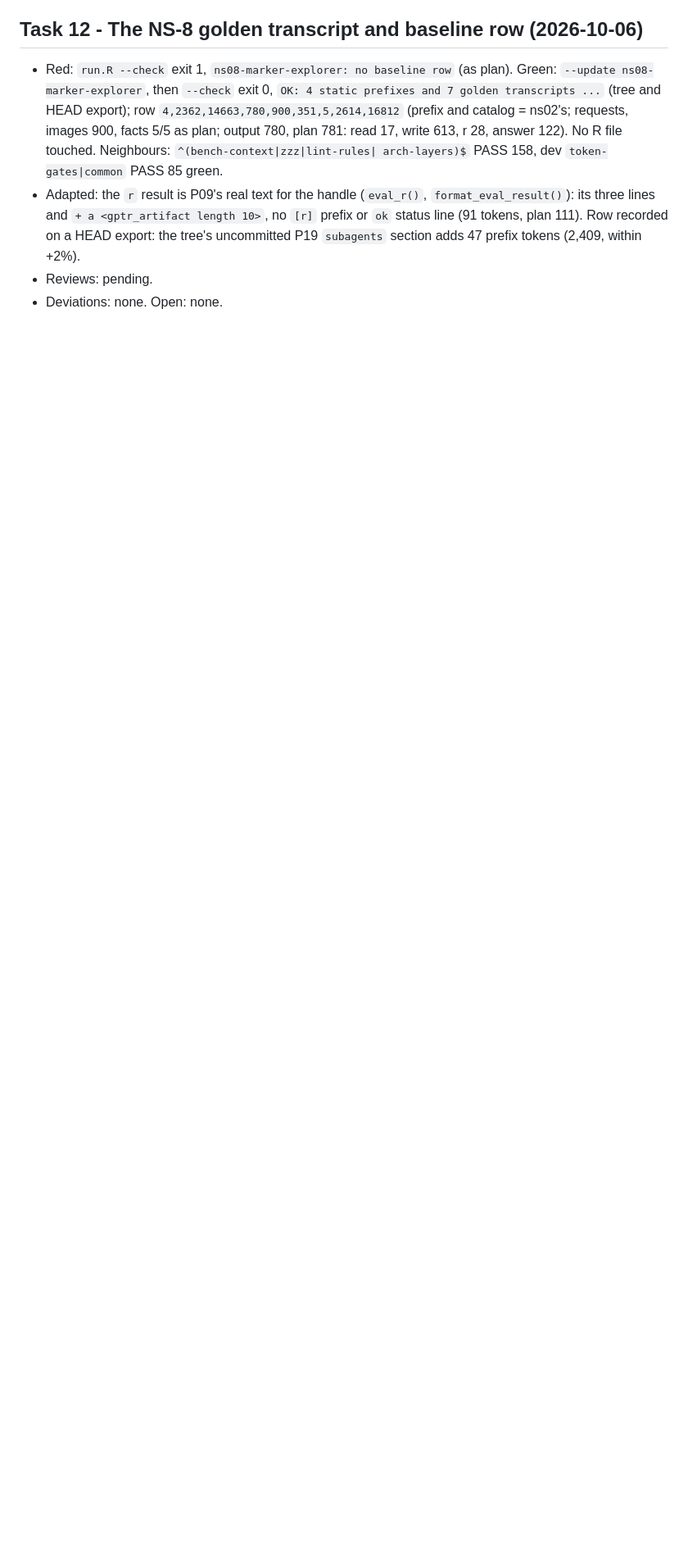
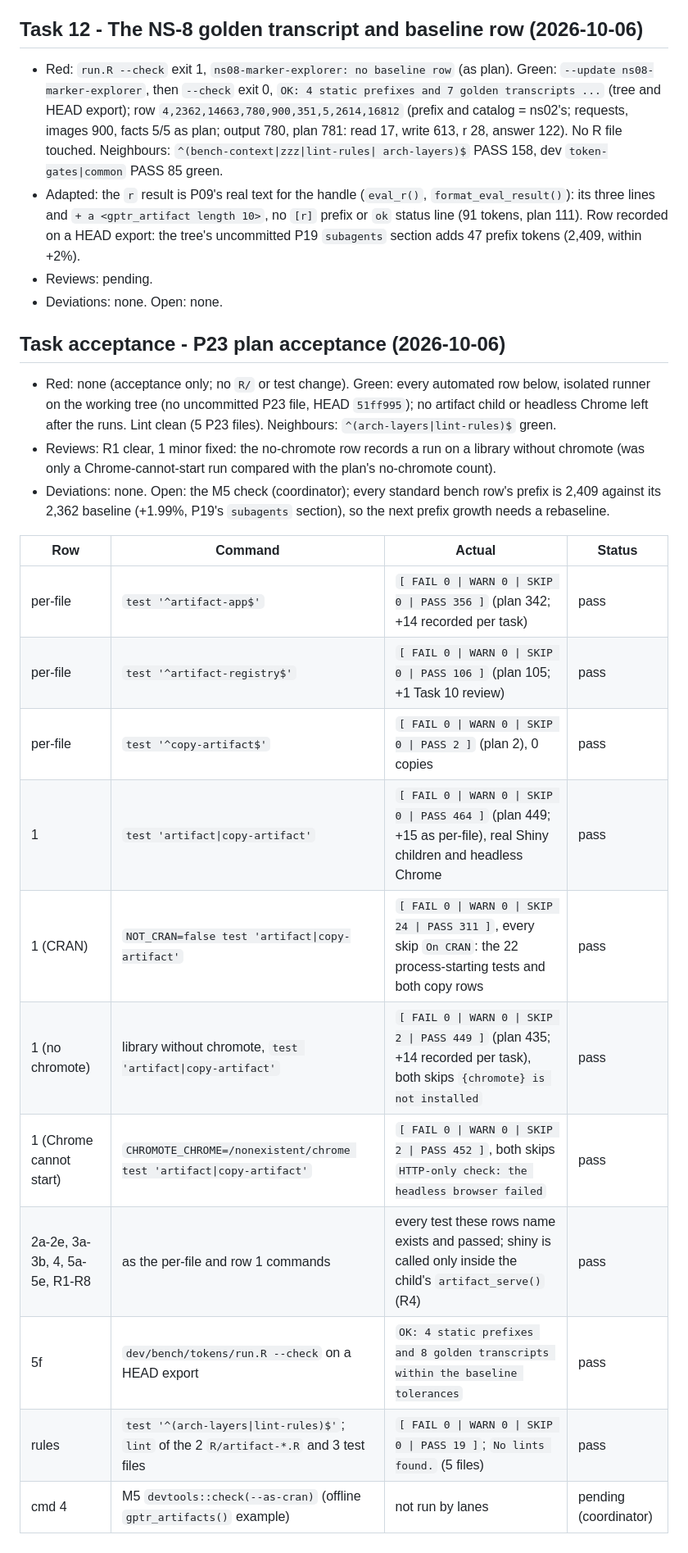
Before and after one commit to Broccolito/gptr, a Markdown page: dev/progress/P23.md, the part around one of its changes. Shown at 82% size. Drawn GitHub-style; blank space fills up the shorter version.

Commit message:
docs(progress): record P23 plan acceptance
Co-Authored-By: Claude Opus 5.5 <noreply@anthropic.com>

```diff
--- a/dev/progress/P23.md
+++ b/dev/progress/P23.md
@@ -143,3 +143,26 @@ Plan `dev/plan/P23-artifacts.md`. Status: early lane (art-bench); Tasks 1-12 don
   export: the tree's uncommitted P19 `subagents` section adds 47 prefix tokens (2,409, within +2%).
 - Reviews: pending.
 - Deviations: none. Open: none.
+
+## Task acceptance - P23 plan acceptance (2026-10-06)
+- Red: none (acceptance only; no `R/` or test change). Green: every automated row below, isolated runner on the
+  working tree (no uncommitted P23 file, HEAD `51ff995`); no artifact child or headless Chrome left after the runs.
+  Lint clean (5 P23 files). Neighbours: `^(arch-layers|lint-rules)$` green.
+- Reviews: R1 clear, 1 minor fixed: the no-chromote row records a run on a library without chromote (was only a
+  Chrome-cannot-start run compared with the plan's no-chromote count).
+- Deviations: none. Open: the M5 check (coordinator); every standard bench row's prefix is 2,409 against its 2,362
+  baseline (+1.99%, P19's `subagents` section), so the next prefix growth needs a rebaseline.
+
+| Row | Command | Actual | Status |
+|---|---|---|---|
+| per-file | `test '^artifact-app$'` | `[ FAIL 0 \| WARN 0 \| SKIP 0 \| PASS 356 ]` (plan 342; +14 recorded per task) | pass |
+| per-file | `test '^artifact-registry$'` | `[ FAIL 0 \| WARN 0 \| SKIP 0 \| PASS 106 ]` (plan 105; +1 Task 10 review) | pass |
+| per-file | `test '^copy-artifact$'` | `[ FAIL 0 \| WARN 0 \| SKIP 0 \| PASS 2 ]` (plan 2), 0 copies | pass |
+| 1 | `test 'artifact\|copy-artifact'` | `[ FAIL 0 \| WARN 0 \| SKIP 0 \| PASS 464 ]` (plan 449; +15 as per-file), real Shiny children and headless Chrome | pass |
+| 1 (CRAN) | `NOT_CRAN=false test 'artifact\|copy-artifact'` | `[ FAIL 0 \| WARN 0 \| SKIP 24 \| PASS 311 ]`, every skip `On CRAN`: the 22 process-starting tests and both copy rows | pass |
+| 1 (no chromote) | library without chromote, `test 'artifact\|copy-artifact'` | `[ FAIL 0 \| WARN 0 \| SKIP 2 \| PASS 449 ]` (plan 435; +14 recorded per task), both skips `{chromote} is not installed` | pass |
+| 1 (Chrome cannot start) | `CHROMOTE_CHROME=/nonexistent/chrome test 'artifact\|copy-artifact'` | `[ FAIL 0 \| WARN 0 \| SKIP 2 \| PASS 452 ]`, both skips `HTTP-only check: the headless browser failed` | pass |
+| 2a-2e, 3a-3b, 4, 5a-5e, R1-R8 | as the per-file and row 1 commands | every test these rows name exists and passed; shiny is called only inside the child's `artifact_serve()` (R4) | pass |
+| 5f | `dev/bench/tokens/run.R --check` on a HEAD export | `OK: 4 static prefixes and 8 golden transcripts within the baseline tolerances` | pass |
+| rules | `test '^(arch-layers\|lint-rules)$'`; `lint` of the 2 `R/artifact-*.R` and 3 test files | `[ FAIL 0 \| WARN 0 \| SKIP 0 \| PASS 19 ]`; `No lints found.` (5 files) | pass |
+| cmd 4 | M5 `devtools::check(--as-cran)` (offline `gptr_artifacts()` example) | not run by lanes | pending (coordinator) |
```
Also changed, not shown: other parts of dev/progress/P23.md (+1 -1 lines).
